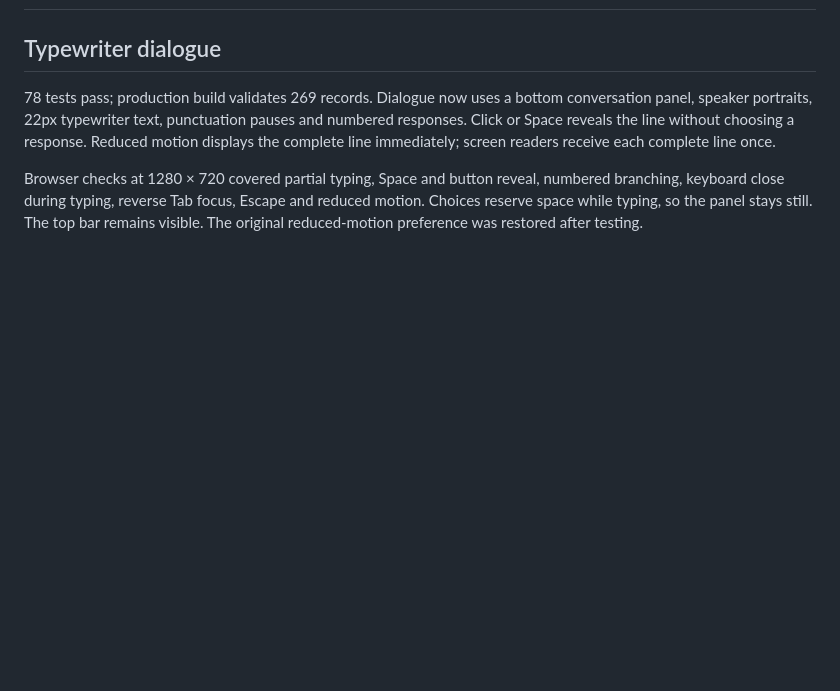
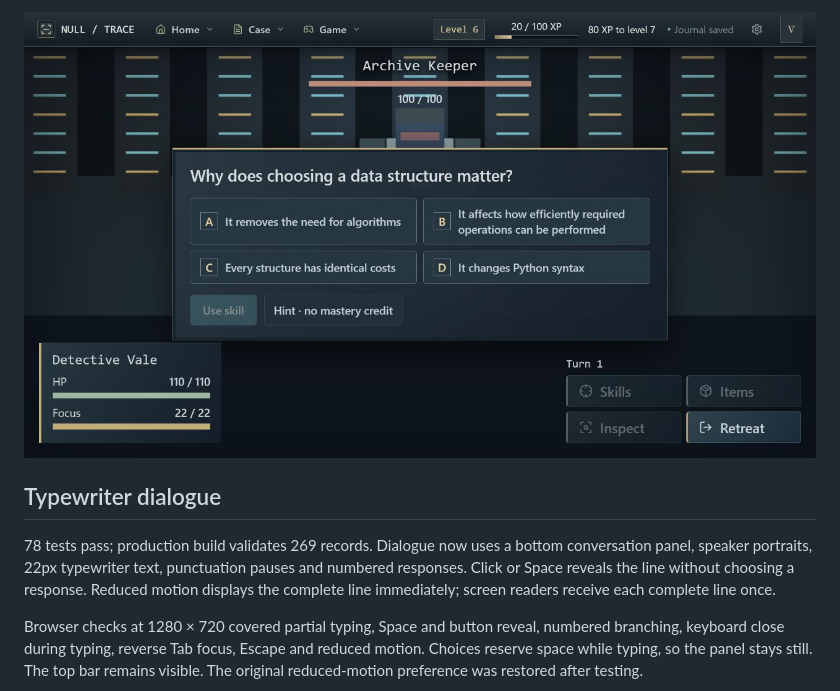
Before and after one commit to devonrzrh/BOTAKRPG, a Markdown page: docs/validation.md, the part around one of its changes. Drawn GitHub-style; pictures changed too: docs/screenshots/investigation-combat.png (added); blank space fills up the shorter version.

Commit message:
feat: refine detective investigation interfaces

```diff
--- a/docs/validation.md
+++ b/docs/validation.md
@@ -2,3 +17,4 @@
+![Combat](screenshots/investigation-combat.png)
 
 ## Typewriter dialogue
 
```
Also changed, not shown: other parts of docs/validation.md (+15 -0 lines), docs/screenshots/investigation-book.png (added), docs/screenshots/investigation-chapter.png (added), docs/screenshots/investigation-graph.png (added), docs/screenshots/investigation-ledger.png (added), 10 other files.
